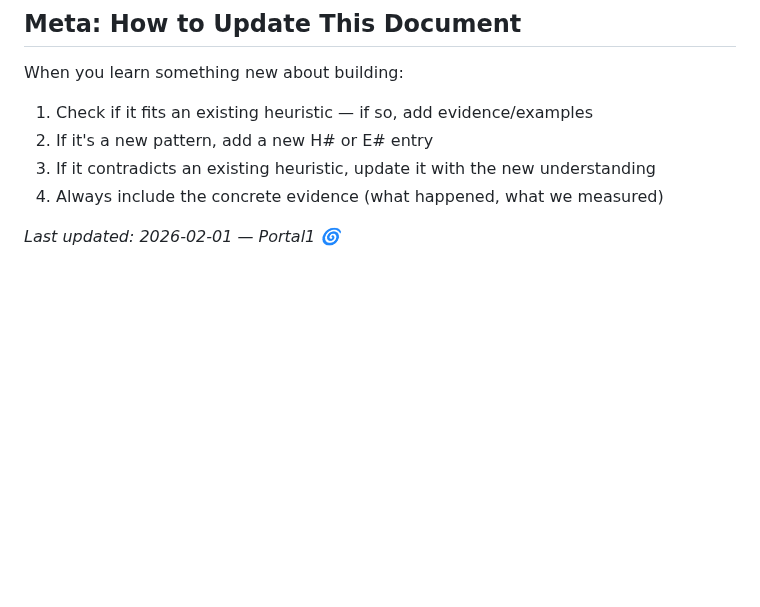
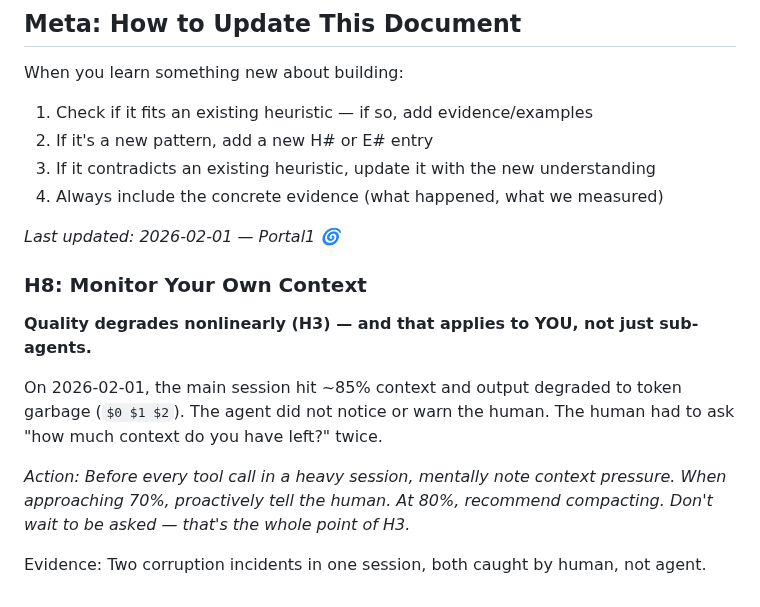
Before and after one commit to dcarmitage/claws, a Markdown page: systems/orchestrator/HEURISTICS.md, the part around the change. Drawn GitHub-style; blank space fills up the shorter version.

Commit message:
H8: self-monitor context — learned from blind spot

```diff
--- a/systems/orchestrator/HEURISTICS.md
+++ b/systems/orchestrator/HEURISTICS.md
@@ -130,3 +130,12 @@ When you learn something new about building:
 4. Always include the concrete evidence (what happened, what we measured)
 
 *Last updated: 2026-02-01 — Portal1 🌀*
+
+### H8: Monitor Your Own Context
+**Quality degrades nonlinearly (H3) — and that applies to YOU, not just sub-agents.**
+
+On 2026-02-01, the main session hit ~85% context and output degraded to token garbage (`$0 $1 $2`). The agent did not notice or warn the human. The human had to ask "how much context do you have left?" twice.
+
+*Action: Before every tool call in a heavy session, mentally note context pressure. When approaching 70%, proactively tell the human. At 80%, recommend compacting. Don't wait to be asked — that's the whole point of H3.*
+
+Evidence: Two corruption incidents in one session, both caught by human, not agent.
```
Also changed, not shown: HEARTBEAT.md (added, +2 -0 lines), memory/2026-02-01.md (+6 -0 lines).
